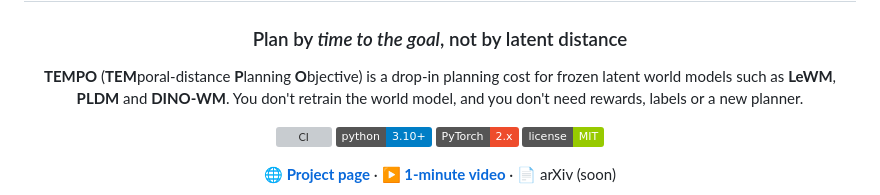
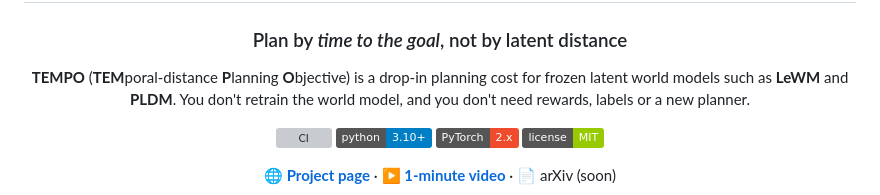
Before and after one commit to lamawmouk/tempo, a Markdown page: README.md, the part around the change. Rendered like a GitHub page; badges without logos; grey boxes are pictures that could not be loaded.

Commit message:
Remove reference from README

```diff
--- a/README.md
+++ b/README.md
@@ -4,7 +4,7 @@
 
 ### Plan by *time to the goal*, not by latent distance
 
-**TEMPO** (**TEM**poral-distance **P**lanning **O**bjective) is a drop-in planning cost for frozen latent world models such as **LeWM**, **PLDM** and **DINO-WM**. You don't retrain the world model, and you don't need rewards, labels or a new planner.
+**TEMPO** (**TEM**poral-distance **P**lanning **O**bjective) is a drop-in planning cost for frozen latent world models such as **LeWM** and **PLDM**. You don't retrain the world model, and you don't need rewards, labels or a new planner.
 
 [![CI](https://github.com/lamawmouk/tempo/actions/workflows/ci.yml/badge.svg)](https://github.com/lamawmouk/tempo/actions/workflows/ci.yml)
 ![Python](https://img.shields.io/badge/python-3.10%2B-blue)
```
